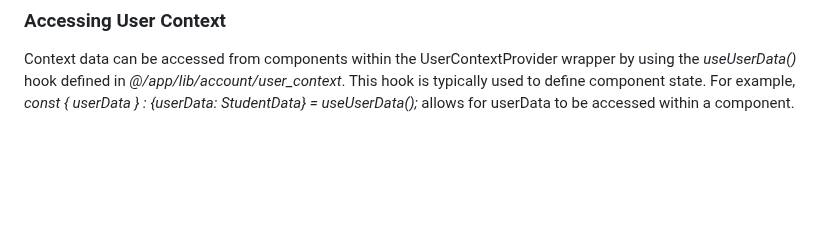
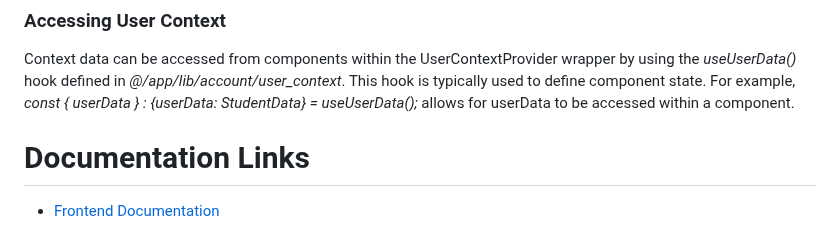
Before and after one commit to LSilver17/AIDvise, a Markdown page: README.md, the part around the change. Drawn GitHub-style; blank space fills up the shorter version.

```diff
--- a/README.md
+++ b/README.md
@@ -109,3 +109,7 @@ The *get_curr_context* function and its related helper functions in *@/app/lib/a
 ### Accessing User Context
 
 Context data can be accessed from components within the UserContextProvider wrapper by using the *useUserData()* hook defined in *@/app/lib/account/user_context*. This hook is typically used to define component state. For example, *const { userData } : {userData: StudentData} = useUserData();* allows for userData to be accessed within a component.
+
+# Documentation Links
+
+- [Frontend Documentation](frontend/docs/index.html)
```
